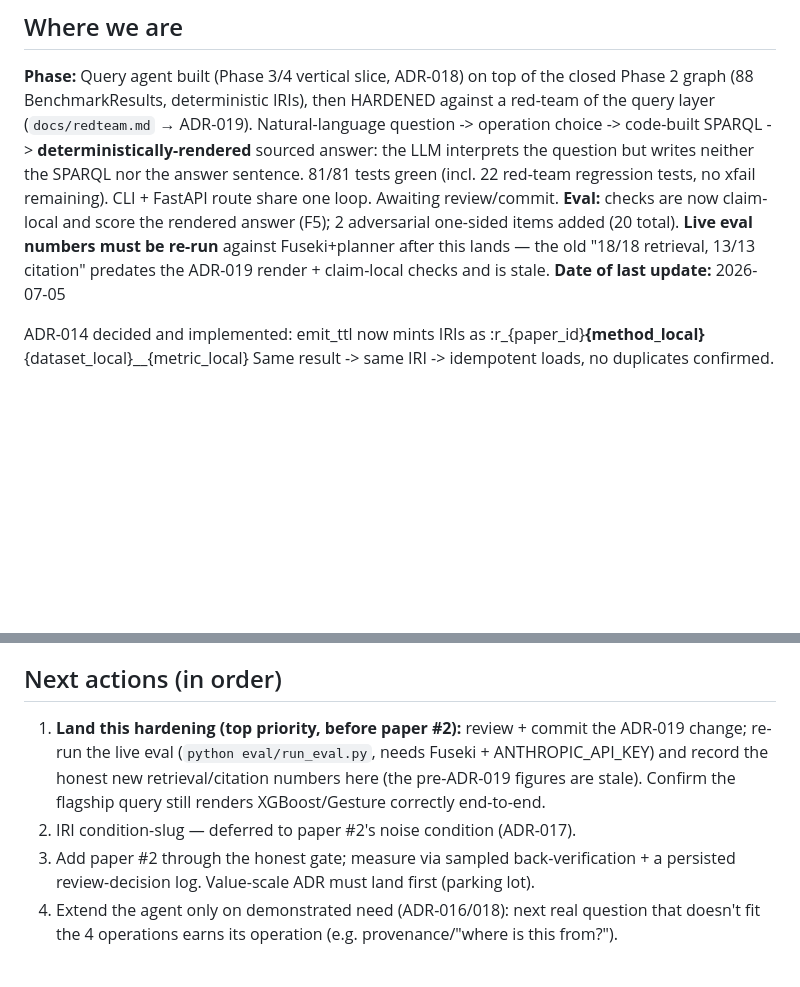
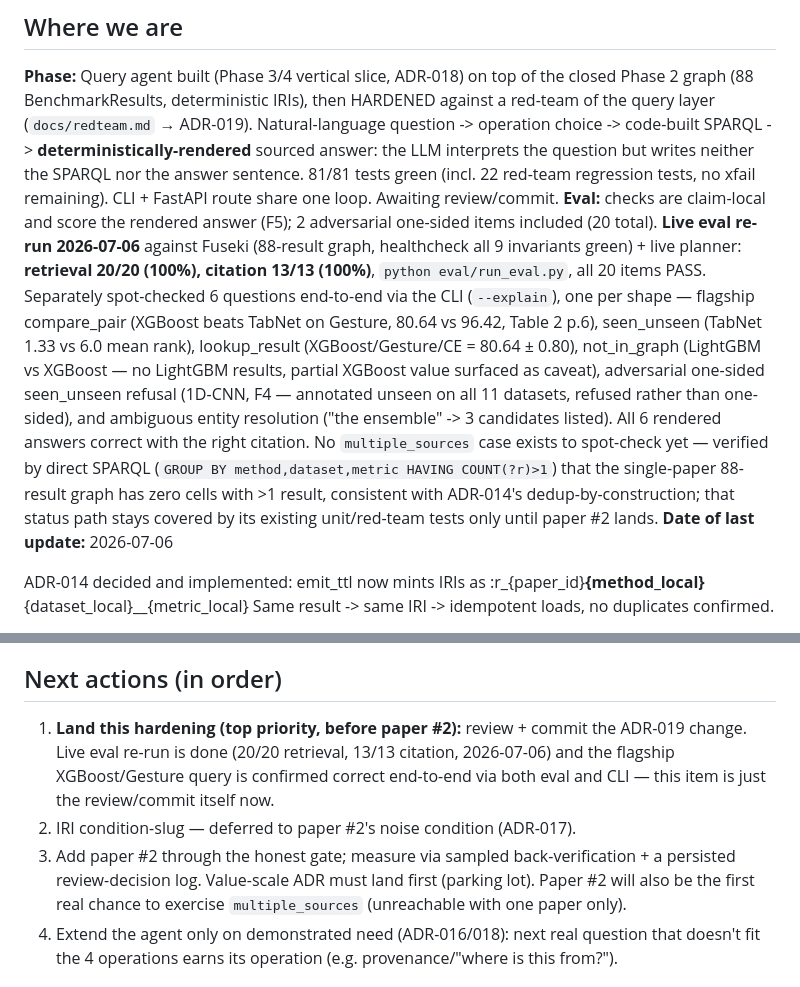
Before and after one commit to CharalamposGiannakis/ml-knowledge-agent, a Markdown page: STATUS.md, 2 parts joined by grey strips. GitHub-like rendering; blank space fills up the shorter version.

Commit message:
docs: record live eval + CLI spot-check results (2026-07-06)

```diff
--- a/STATUS.md
+++ b/STATUS.md
@@ -13,10 +13,21 @@ layer (`docs/redteam.md` → ADR-019). Natural-language question -> operation ch
 SPARQL -> **deterministically-rendered** sourced answer: the LLM interprets the question but
 writes neither the SPARQL nor the answer sentence. 81/81 tests green (incl. 22 red-team
 regression tests, no xfail remaining). CLI + FastAPI route share one loop. Awaiting review/commit.
-**Eval:** checks are now claim-local and score the rendered answer (F5); 2 adversarial one-sided
-items added (20 total). **Live eval numbers must be re-run** against Fuseki+planner after this
-lands — the old "18/18 retrieval, 13/13 citation" predates the ADR-019 render + claim-local
-checks and is stale. **Date of last update:** 2026-07-05
+**Eval:** checks are claim-local and score the rendered answer (F5); 2 adversarial one-sided
+items included (20 total). **Live eval re-run 2026-07-06** against Fuseki (88-result graph,
+healthcheck all 9 invariants green) + live planner: **retrieval 20/20 (100%), citation 13/13
+(100%)**, `python eval/run_eval.py`, all 20 items PASS. Separately spot-checked 6 questions
+end-to-end via the CLI (`--explain`), one per shape — flagship compare_pair (XGBoost beats
+TabNet on Gesture, 80.64 vs 96.42, Table 2 p.6), seen_unseen (TabNet 1.33 vs 6.0 mean rank),
+lookup_result (XGBoost/Gesture/CE = 80.64 ± 0.80), not_in_graph (LightGBM vs XGBoost — no
+LightGBM results, partial XGBoost value surfaced as caveat), adversarial one-sided seen_unseen
+refusal (1D-CNN, F4 — annotated unseen on all 11 datasets, refused rather than one-sided), and
+ambiguous entity resolution ("the ensemble" -> 3 candidates listed). All 6 rendered answers
+correct with the right citation. No `multiple_sources` case exists to spot-check yet — verified
+by direct SPARQL (`GROUP BY method,dataset,metric HAVING COUNT(?r)>1`) that the single-paper
+88-result graph has zero cells with >1 result, consistent with ADR-014's dedup-by-construction;
+that status path stays covered by its existing unit/red-team tests only until paper #2 lands.
+**Date of last update:** 2026-07-06
 
 ADR-014 decided and implemented: emit_ttl now mints IRIs as
   :r_{paper_id}__{method_local}__{dataset_local}__{metric_local}
@@ -140,13 +151,14 @@ correctly labelled (5 unseen datasets) and excluded from precision denominator.
       collapse silent ambiguity. Tests 59 -> 81 (22 red-team regressions, all passing).
 
 ## Next actions (in order)
-1. **Land this hardening (top priority, before paper #2):** review + commit the ADR-019 change;
-   re-run the live eval (`python eval/run_eval.py`, needs Fuseki + ANTHROPIC_API_KEY) and record
-   the honest new retrieval/citation numbers here (the pre-ADR-019 figures are stale). Confirm
-   the flagship query still renders XGBoost/Gesture correctly end-to-end.
+1. **Land this hardening (top priority, before paper #2):** review + commit the ADR-019 change.
+   Live eval re-run is done (20/20 retrieval, 13/13 citation, 2026-07-06) and the flagship
+   XGBoost/Gesture query is confirmed correct end-to-end via both eval and CLI — this item is
+   just the review/commit itself now.
 2. IRI condition-slug — deferred to paper #2's noise condition (ADR-017).
 3. Add paper #2 through the honest gate; measure via sampled back-verification + a persisted
-   review-decision log. Value-scale ADR must land first (parking lot).
+   review-decision log. Value-scale ADR must land first (parking lot). Paper #2 will also be
+   the first real chance to exercise `multiple_sources` (unreachable with one paper only).
 4. Extend the agent only on demonstrated need (ADR-016/018): next real question that doesn't fit
    the 4 operations earns its operation (e.g. provenance/"where is this from?").
 
```
